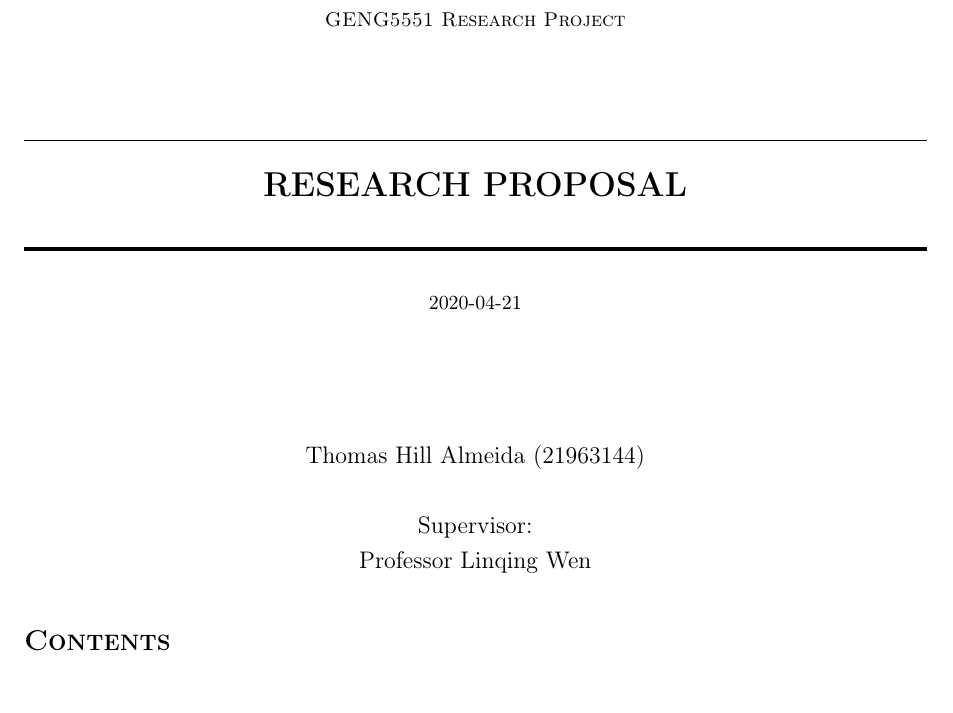
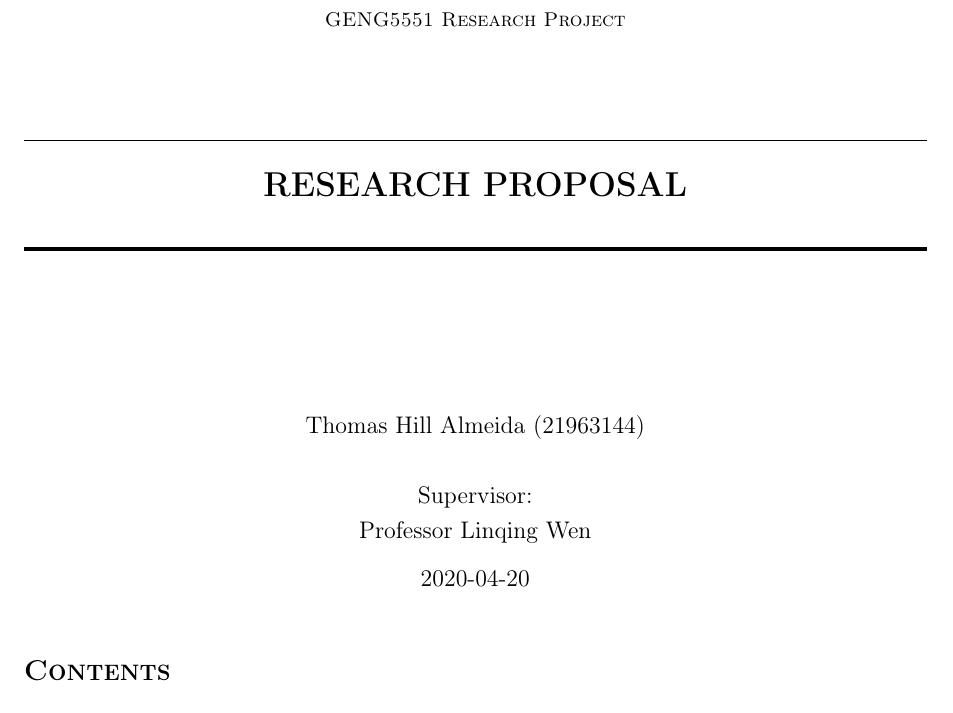
Before and after one commit to Tommoa/ozgrav-research, a LaTeX document (proposal/proposal.tex): part of page 1 of 8, cut so that both start at the same text. Compiled offline with pdfLaTeX.

Commit message:
Remove \today and replace with actual dates

```diff
--- a/proposal/proposal.tex
+++ b/proposal/proposal.tex
@@ -39,7 +39,7 @@
         \HRule{0.5pt} \\
         \LARGE \textbf{\uppercase{Research Proposal}}
         \HRule{2pt} \\ [0.5cm]
-        \normalsize \today \vspace*{3\baselineskip}}
+        \normalsize \date{2020-04-20} \vspace*{3\baselineskip}}
 
 \author{Thomas Hill Almeida (21963144)\\
 \\
```
Also changed, not shown: proposal/proposal.tex (2 more changed lines).
